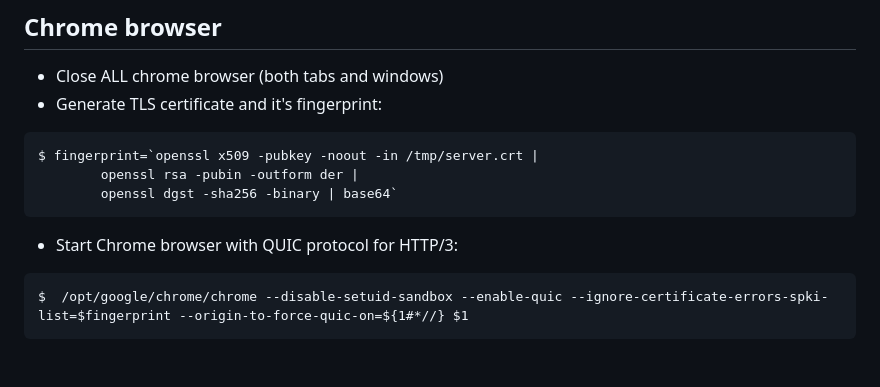
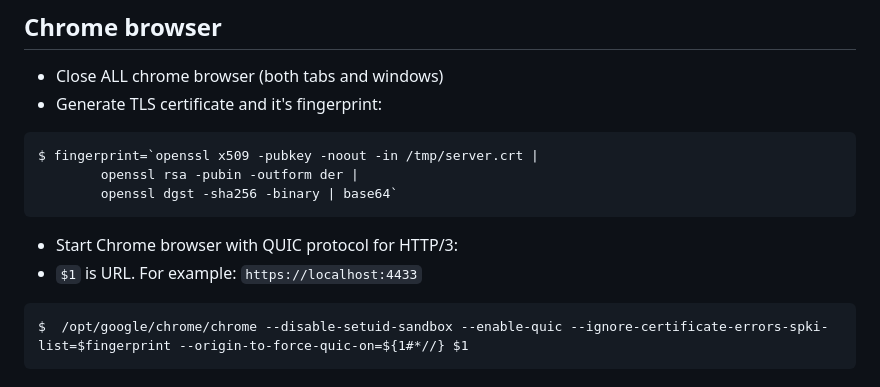
Before and after one commit to khteh/rag-agent, a Markdown page: README.md, the part around the change. Drawn GitHub-style.

Commit message:
Upate README to clarify input parameter to chrome startup script

````diff
--- a/README.md
+++ b/README.md
@@ -116,6 +116,7 @@ $ fingerprint=`openssl x509 -pubkey -noout -in /tmp/server.crt |
 ```
 
 - Start Chrome browser with QUIC protocol for HTTP/3:
+- `$1` is URL. For example: `https://localhost:4433`
 
 ```
 $  /opt/google/chrome/chrome --disable-setuid-sandbox --enable-quic --ignore-certificate-errors-spki-list=$fingerprint --origin-to-force-quic-on=${1#*//} $1
````
